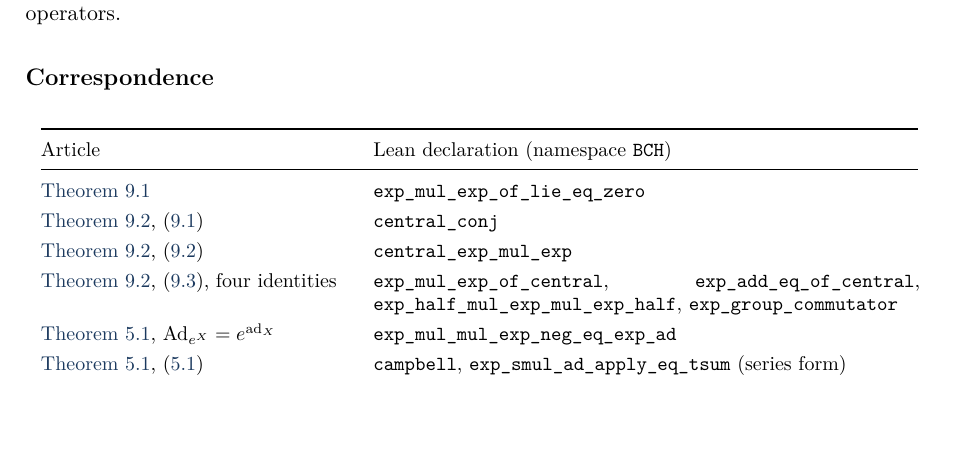
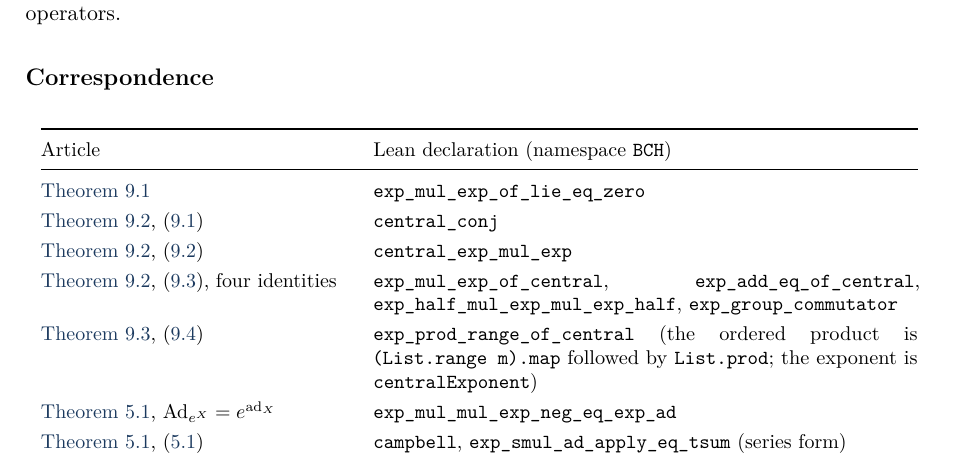
Before and after one commit to VladimirReshetnikov/BCH, a LaTeX paper (docs/combined/bch_combined.tex, which reads docs/combined/tex/appendix_lean.tex): part of page 72 of 77, cut so that both start at the same text, the shorter picture padded with empty space. Compiled offline with pdfLaTeX.

Commit message:
Lean: several factors with central pairwise commutators (Corollary 9.3)
New module BCH/CentralMany.lean:
- `sum_lie'` (bracket additive in the left argument over a Finset sum) and
  `commute_lie_right` (an element commuting with a and b commutes with ⁅a,b⁆).
- `centralExponent 𝕂 X m = Σ_{j<m} X j + ½ • Σ_{j<m} Σ_{i<j} ⁅X i, X j⁆`, with
  `commute_centralExponent`: anything commuting with X₀,…,X_{m-1} commutes
  with it.
- `exp_prod_range_of_central`: if ⁅Xᵢ,Xⱼ⁆ commutes with X_k for all
  i, j, k < m, then the ordered product e^{X₀} ⋯ e^{X_{m-1}} (as
  `((List.range m).map fun j => exp (X j)).prod`) equals
  `exp (centralExponent 𝕂 X m)`. Proved by induction on the number of
  factors, peeling off the last one: ⁅E, X_m⁆ = Σ_{i<m} ⁅Xᵢ, X_m⁆ is central
  (the double-sum part of E brackets to zero), so the two-factor identity
  `exp_mul_exp_of_central` applies. Hypotheses are bounded by m, matching the
  article statement exactly.

Article: appendix row for Corollary 9.3, equation (9.centralmany). PDF
rebuilt. Root module and README updated.

Co-Authored-By: Claude Opus 5 <noreply@anthropic.com>

```diff
--- a/docs/combined/tex/appendix_lean.tex
+++ b/docs/combined/tex/appendix_lean.tex
@@ -52,6 +52,10 @@ Article & Lean declaration (namespace \texttt{BCH}), continued \\
 \Cref{thm:central}, \eqref{eq:centralbch}, four identities &
  \texttt{exp\_mul\_exp\_of\_central}, \texttt{exp\_add\_eq\_of\_central},
  \texttt{exp\_half\_mul\_exp\_mul\_exp\_half}, \texttt{exp\_group\_commutator} \\
+\Cref{cor:centralmany}, \eqref{eq:centralmany} &
+ \texttt{exp\_prod\_range\_of\_central} (the ordered product is
+ \texttt{(List.range m).map} followed by \texttt{List.prod}; the exponent is
+ \texttt{centralExponent}) \\
 \Cref{thm:campbell}, $\Ad_{e^X}=e^{\ad_X}$ & \texttt{exp\_mul\_mul\_exp\_neg\_eq\_exp\_ad} \\
 \Cref{thm:campbell}, \eqref{eq:campbell} & \texttt{campbell},
  \texttt{exp\_smul\_ad\_apply\_eq\_tsum} (series form) \\
```
Also changed, not shown: docs/combined/bch_combined.pdf, lean/README.md, 2 other files.
